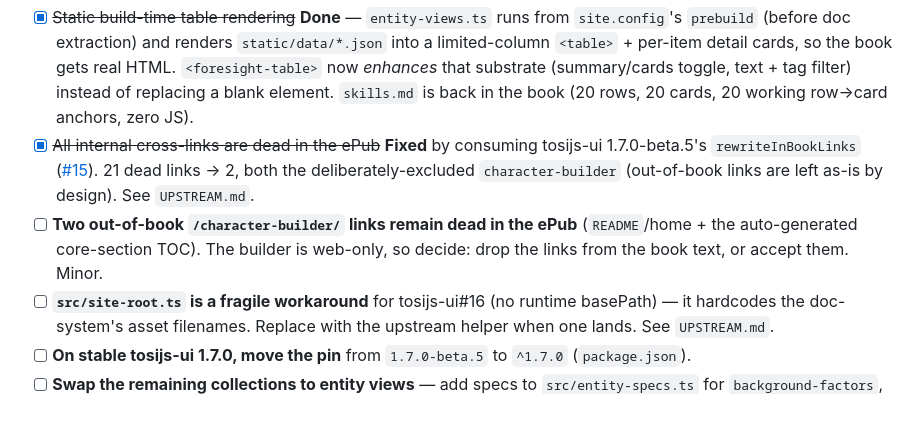
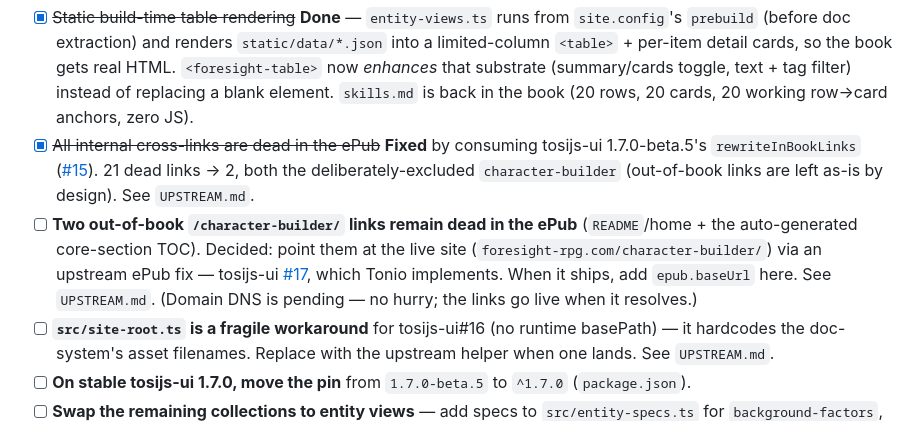
Before and after one commit to tonioloewald/foresight-2026, a Markdown page: REVIEW.md, the part around the change. GitHub-like rendering.

```diff
--- a/REVIEW.md
+++ b/REVIEW.md
@@ -13,7 +13,7 @@ Running list of things to revisit. Grouped by area; check off as resolved.
 ## Book output (ePub / print)
 - [x] ~~Static build-time table rendering~~ **Done** — `entity-views.ts` runs from `site.config`'s `prebuild` (before doc extraction) and renders `static/data/*.json` into a limited-column `<table>` + per-item detail cards, so the book gets real HTML. `<foresight-table>` now *enhances* that substrate (summary/cards toggle, text + tag filter) instead of replacing a blank element. `skills.md` is back in the book (20 rows, 20 cards, 20 working row→card anchors, zero JS).
 - [x] ~~All internal cross-links are dead in the ePub~~ **Fixed** by consuming tosijs-ui 1.7.0-beta.5's `rewriteInBookLinks` ([#15](https://github.com/tonioloewald/tosijs-ui/issues/15)). 21 dead links → 2, both the deliberately-excluded `character-builder` (out-of-book links are left as-is by design). See `UPSTREAM.md`.
-- [ ] **Two out-of-book `/character-builder/` links remain dead in the ePub** (`README`/home + the auto-generated core-section TOC). The builder is web-only, so decide: drop the links from the book text, or accept them. Minor.
+- [ ] **Two out-of-book `/character-builder/` links remain dead in the ePub** (`README`/home + the auto-generated core-section TOC). Decided: point them at the live site (`foresight-rpg.com/character-builder/`) via an upstream ePub fix — tosijs-ui [#17](https://github.com/tonioloewald/tosijs-ui/issues/17), which Tonio implements. When it ships, add `epub.baseUrl` here. See `UPSTREAM.md`. (Domain DNS is pending — no hurry; the links go live when it resolves.)
 - [ ] **`src/site-root.ts` is a fragile workaround** for tosijs-ui#16 (no runtime basePath) — it hardcodes the doc-system's asset filenames. Replace with the upstream helper when one lands. See `UPSTREAM.md`.
 - [ ] **On stable tosijs-ui 1.7.0, move the pin** from `1.7.0-beta.5` to `^1.7.0` (`package.json`).
 - [ ] **Swap the remaining collections to entity views** — add specs to `src/entity-specs.ts` for `background-factors`, `fields`, `magic-fundamentals`, then replace the hand-written Markdown tables in the one-pagers with `<!-- entity-view: … -->` blocks. (`magic-applications.json` is nested — 23 fundamentals × 232 applications — so it needs a grouped renderer, not the flat one.)
```
Also changed, not shown: UPSTREAM.md (+17 -0 lines).
